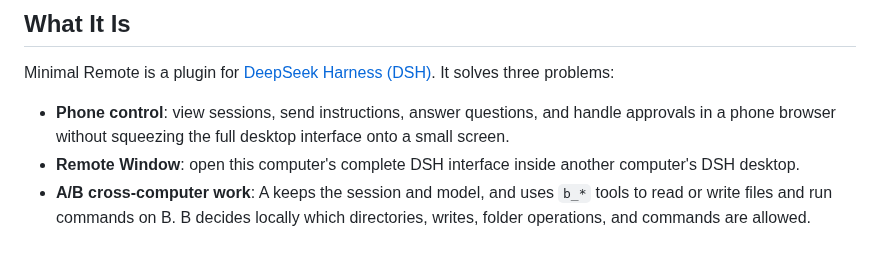
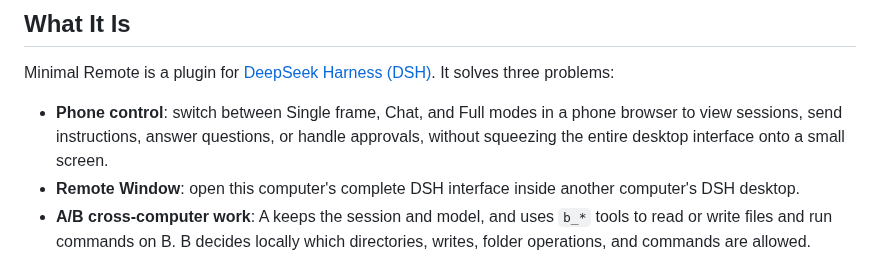
Before and after one commit to xingzhen199186/dsh-mini-remote, a Markdown page: README.en.md, the part around the change. GitHub-like rendering.

Commit message:
docs: describe the three phone view modes in the intro

```diff
--- a/README.en.md
+++ b/README.en.md
@@ -34,7 +34,7 @@
 
 Minimal Remote is a plugin for [DeepSeek Harness (DSH)](https://github.com/deepseek-ai/DeepSeek-Harness). It solves three problems:
 
-- **Phone control**: view sessions, send instructions, answer questions, and handle approvals in a phone browser without squeezing the full desktop interface onto a small screen.
+- **Phone control**: switch between Single frame, Chat, and Full modes in a phone browser to view sessions, send instructions, answer questions, or handle approvals, without squeezing the entire desktop interface onto a small screen.
 - **Remote Window**: open this computer's complete DSH interface inside another computer's DSH desktop.
 - **A/B cross-computer work**: A keeps the session and model, and uses `b_*` tools to read or write files and run commands on B. B decides locally which directories, writes, folder operations, and commands are allowed.
 
```
